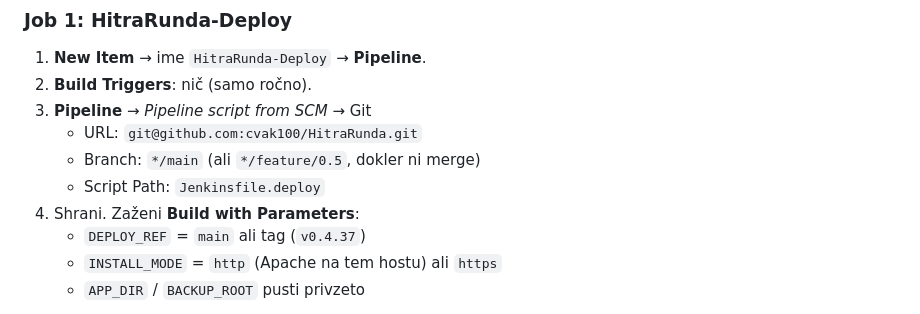
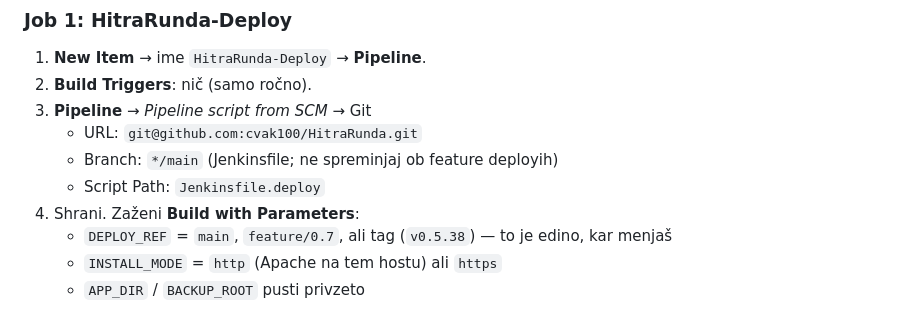
Before and after one commit to cvak100/HitraRunda, a Markdown page: docs/ops.md, the part around the change. Rendered like a GitHub page.

Commit message:
Document Jenkins Branch Specifier stays on main; only DEPLOY_REF changes.

```diff
--- a/docs/ops.md
+++ b/docs/ops.md
@@ -83,10 +83,10 @@ Na Fedori (isti host kot app). Backupi: `/opt/dockerapps/hitrarunda-backups/`.
 2. **Build Triggers**: nič (samo ročno).
 3. **Pipeline** → *Pipeline script from SCM* → Git
    - URL: `git@github.com:cvak100/HitraRunda.git`
-   - Branch: `*/main` (ali `*/feature/0.5`, dokler ni merge)
+   - Branch: `*/main` (Jenkinsfile; ne spreminjaj ob feature deployih)
    - Script Path: `Jenkinsfile.deploy`
 4. Shrani. Zaženi **Build with Parameters**:
-   - `DEPLOY_REF` = `main` ali tag (`v0.4.37`)
+   - `DEPLOY_REF` = `main`, `feature/0.7`, ali tag (`v0.5.38`) — to je edino, kar menjaš
    - `INSTALL_MODE` = `http` (Apache na tem hostu) ali `https`
    - `APP_DIR` / `BACKUP_ROOT` pusti privzeto
 
```
